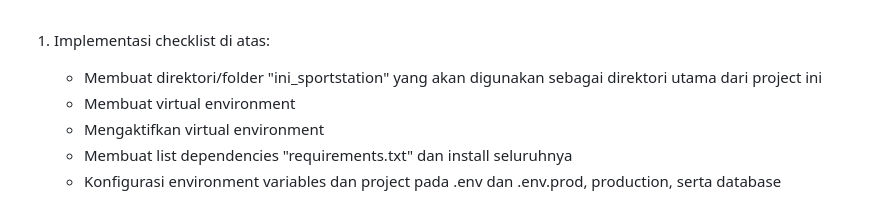
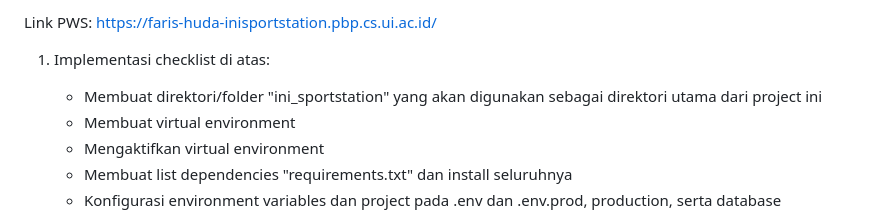
Before and after one commit to hyude/ini_sportstation, a Markdown page: README.md, the part around the change. Rendered like a GitHub page.

Commit message:
Menambahkan Link PWS pada README.md

```diff
--- a/README.md
+++ b/README.md
@@ -1,3 +1,5 @@
+Link PWS: https://faris-huda-inisportstation.pbp.cs.ui.ac.id/
+
 1. Implementasi checklist di atas:
     - Membuat direktori/folder "ini_sportstation" yang akan digunakan sebagai direktori utama dari project ini
     - Membuat virtual environment
```
